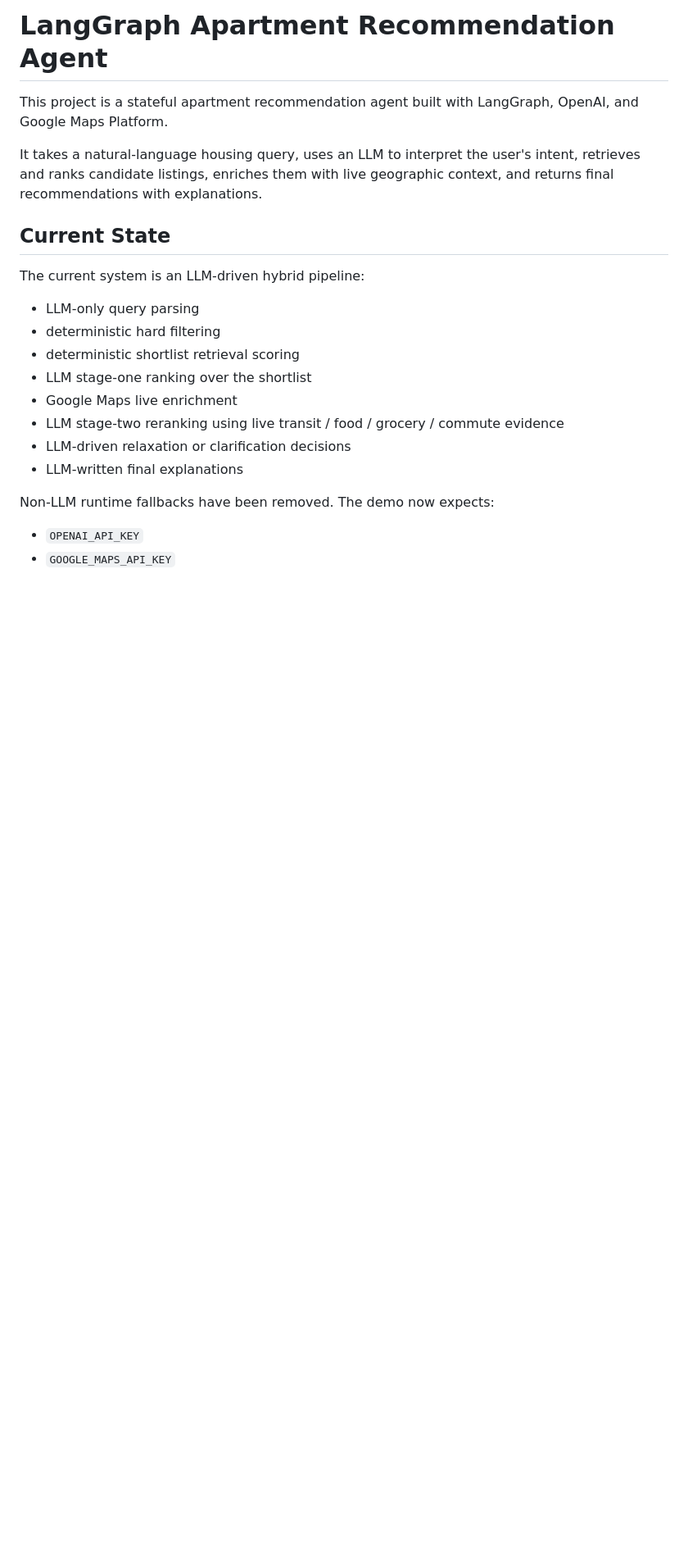
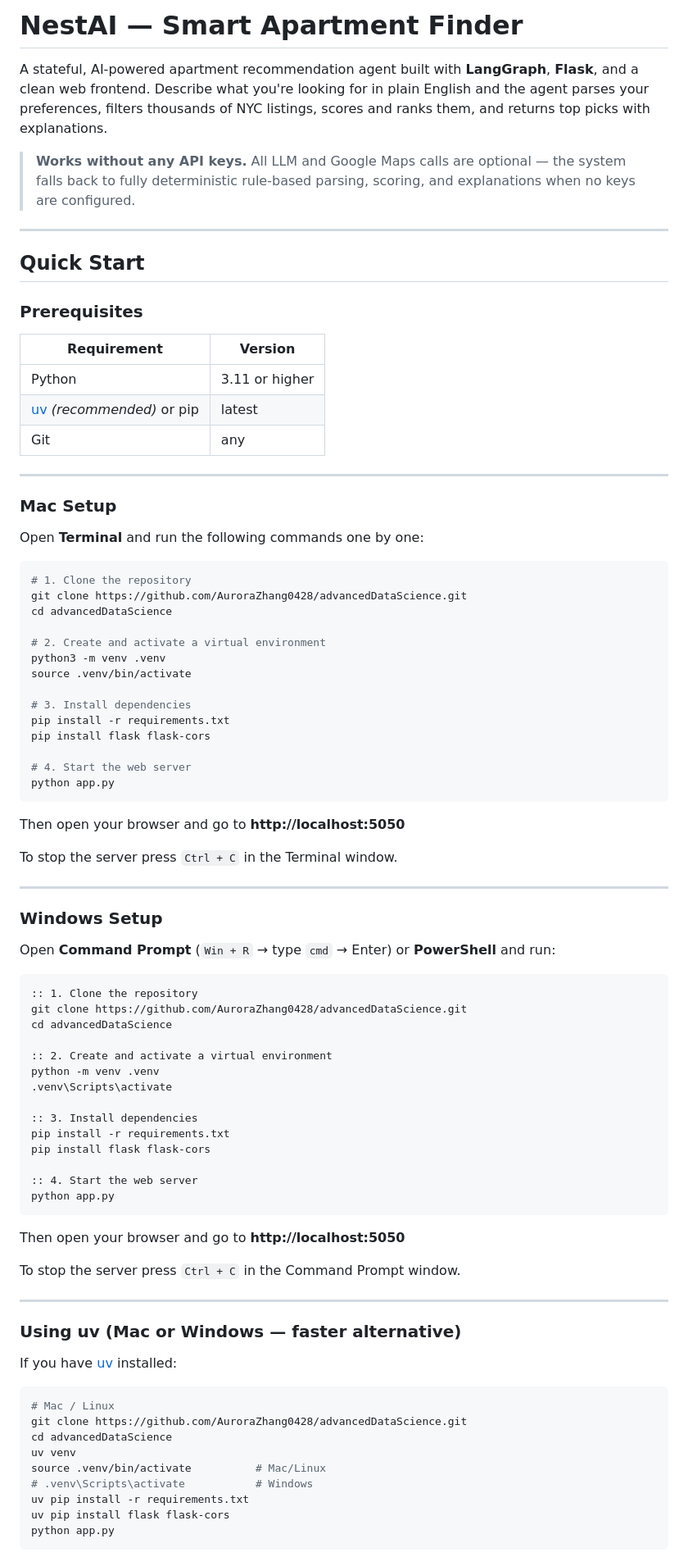
Before and after one commit to AuroraZhang0428/advancedDataScience, a Markdown page: README.md, the part around one of its changes. Shown at 82% size. Drawn GitHub-style; blank space fills up the shorter version.

````diff
--- a/README.md
+++ b/README.md
@@ -1,23 +1,90 @@
-# LangGraph Apartment Recommendation Agent
+# NestAI — Smart Apartment Finder
 
-This project is a stateful apartment recommendation agent built with LangGraph, OpenAI, and Google Maps Platform.
+A stateful, AI-powered apartment recommendation agent built with **LangGraph**, **Flask**, and a clean web frontend. Describe what you're looking for in plain English and the agent parses your preferences, filters thousands of NYC listings, scores and ranks them, and returns top picks with explanations.
 
-It takes a natural-language housing query, uses an LLM to interpret the user's intent, retrieves and ranks candidate listings, enriches them with live geographic context, and returns final recommendations with explanations.
+> **Works without any API keys.** All LLM and Google Maps calls are optional — the system falls back to fully deterministic rule-based parsing, scoring, and explanations when no keys are configured.
 
-## Current State
+---
 
-The current system is an LLM-driven hybrid pipeline:
+## Quick Start
 
-- LLM-only query parsing
-- deterministic hard filtering
-- deterministic shortlist retrieval scoring
-- LLM stage-one ranking over the shortlist
-- Google Maps live enrichment
-- LLM stage-two reranking using live transit / food / grocery / commute evidence
-- LLM-driven relaxation or clarification decisions
-- LLM-written final explanations
+### Prerequisites
 
-Non-LLM runtime fallbacks have been removed. The demo now expects:
+| Requirement | Version |
+|---|---|
+| Python | 3.11 or higher |
+| [uv](https://docs.astral.sh/uv/) *(recommended)* or pip | latest |
+| Git | any |
 
-- `OPENAI_API_KEY`
-- `GOOGLE_MAPS_API_KEY`
+---
+
+### Mac Setup
+
+Open **Terminal** and run the following commands one by one:
+
+```bash
+# 1. Clone the repository
+git clone https://github.com/AuroraZhang0428/advancedDataScience.git
+cd advancedDataScience
+
+# 2. Create and activate a virtual environment
+python3 -m venv .venv
+source .venv/bin/activate
+
+# 3. Install dependencies
+pip install -r requirements.txt
+pip install flask flask-cors
+
+# 4. Start the web server
+python app.py
+```
+
+Then open your browser and go to **http://localhost:5050**
+
+To stop the server press `Ctrl + C` in the Terminal window.
+
+---
+
+### Windows Setup
+
+Open **Command Prompt** (`Win + R` → type `cmd` → Enter) or **PowerShell** and run:
+
+```bat
+:: 1. Clone the repository
+git clone https://github.com/AuroraZhang0428/advancedDataScience.git
+cd advancedDataScience
+
+:: 2. Create and activate a virtual environment
+python -m venv .venv
+.venv\Scripts\activate
+
+:: 3. Install dependencies
+pip install -r requirements.txt
+pip install flask flask-cors
+
+:: 4. Start the web server
+python app.py
+```
+
+Then open your browser and go to **http://localhost:5050**
+
+To stop the server press `Ctrl + C` in the Command Prompt window.
+
+---
+
+### Using uv (Mac or Windows — faster alternative)
+
+If you have [uv](https://docs.astral.sh/uv/) installed:
+
+```bash
+# Mac / Linux
+git clone https://github.com/AuroraZhang0428/advancedDataScience.git
+cd advancedDataScience
+uv venv
+source .venv/bin/activate          # Mac/Linux
+# .venv\Scripts\activate           # Windows
+uv pip install -r requirements.txt
+uv pip install flask flask-cors
+python app.py
+```
+
````
Also changed, not shown: other parts of README.md (+127 -165 lines).
